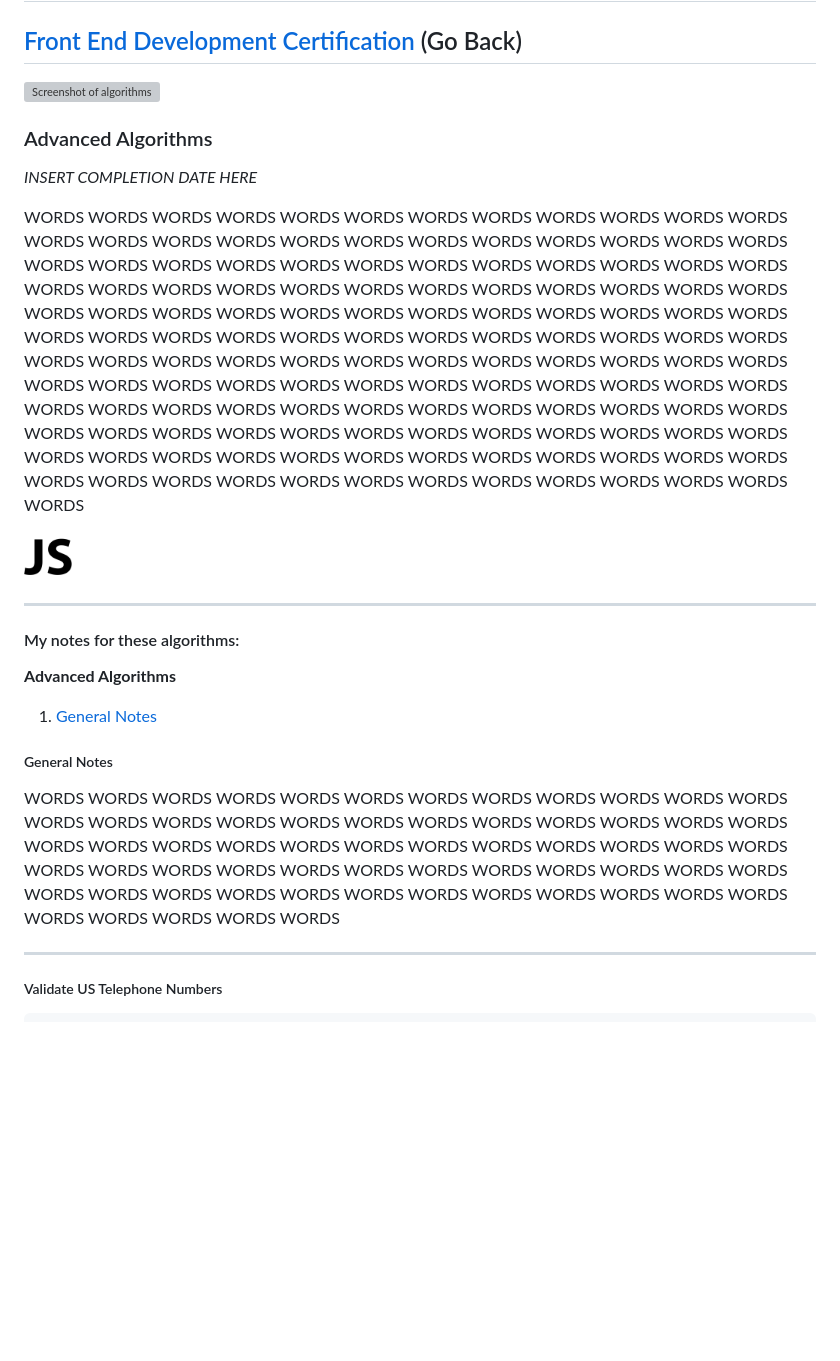
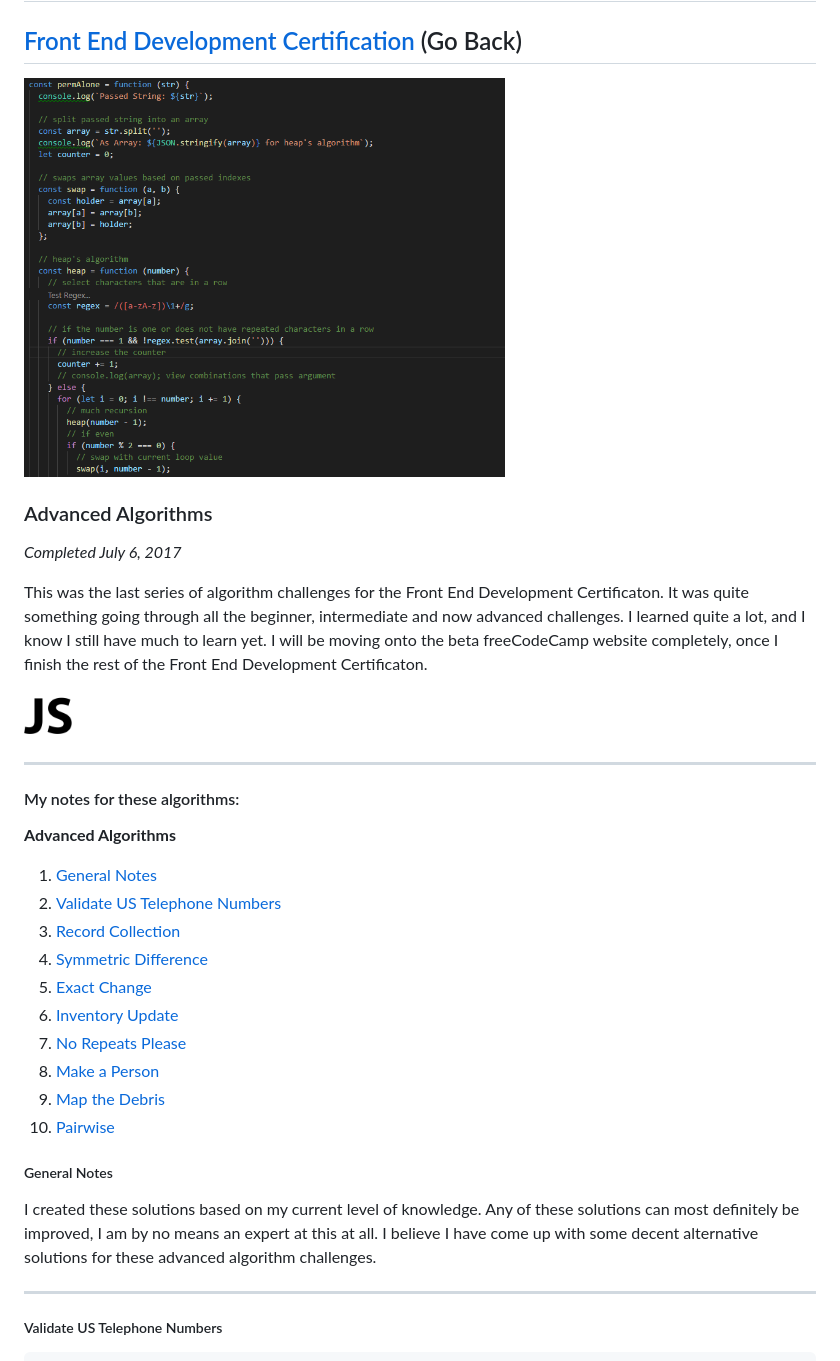
Before and after one commit to Squibs/freeCodeCampOLD, a Markdown page: Front End Development Certification/advanced-algorithm-scripting/README.md, the part around the change printed below. GitHub-like rendering; pictures changed too: Images/screenshot-advanced-algorithms.png (added); blank space fills up the shorter version; grey boxes are pictures that could not be loaded.

Commit message:
Completed advanced algorithm challenges.

```diff
--- a/Front End Development Certification/advanced-algorithm-scripting/README.md
+++ b/Front End Development Certification/advanced-algorithm-scripting/README.md
@@ -2,13 +2,13 @@
 
 ## [Front End Development Certification](https://github.com/Squibs/freeCodeCamp/tree/master/Front%20End%20Development%20Certification#intermediate-algorithms) (Go Back)
 
-<img src="" height="400" alt="Screenshot of algorithms"/>
+<img src="../../Images/screenshot-advanced-algorithms.png" height="400" alt="Screenshot of algorithms"/>
 
 ### Advanced Algorithms
 
-<em>INSERT COMPLETION DATE HERE</em>
+<em>Completed July 6, 2017</em>
 
-WORDS WORDS WORDS WORDS WORDS WORDS WORDS WORDS WORDS WORDS WORDS WORDS WORDS WORDS WORDS WORDS WORDS WORDS WORDS WORDS WORDS WORDS WORDS WORDS WORDS WORDS WORDS WORDS WORDS WORDS WORDS WORDS WORDS WORDS WORDS WORDS WORDS WORDS WORDS WORDS WORDS WORDS WORDS WORDS WORDS WORDS WORDS WORDS WORDS WORDS WORDS WORDS WORDS WORDS WORDS WORDS WORDS WORDS WORDS WORDS WORDS WORDS WORDS WORDS WORDS WORDS WORDS WORDS WORDS WORDS WORDS WORDS WORDS WORDS WORDS WORDS WORDS WORDS WORDS WORDS WORDS WORDS WORDS WORDS WORDS WORDS WORDS WORDS WORDS WORDS WORDS WORDS WORDS WORDS WORDS WORDS WORDS WORDS WORDS WORDS WORDS WORDS WORDS WORDS WORDS WORDS WORDS WORDS WORDS WORDS WORDS WORDS WORDS WORDS WORDS WORDS WORDS WORDS WORDS WORDS WORDS WORDS WORDS WORDS WORDS WORDS WORDS WORDS WORDS WORDS WORDS WORDS WORDS WORDS WORDS WORDS WORDS WORDS WORDS WORDS WORDS WORDS WORDS WORDS WORDS
+This was the last series of algorithm challenges for the Front End Development Certificaton. It was quite something going through all the beginner, intermediate and now advanced challenges. I learned quite a lot, and I know I still have much to learn yet. I will be moving onto the beta freeCodeCamp website completely, once I finish the rest of the Front End Development Certificaton.
 
 <img src="../../Images/icon-javascript.png" height="48" alt="JavaScript Icon"/>
 
@@ -19,9 +19,19 @@ WORDS WORDS WORDS WORDS WORDS WORDS WORDS WORDS WORDS WORDS WORDS WORDS WORDS WO
 <b>Advanced Algorithms</b>
 
 1. [General Notes](#general-notes)
+2. [Validate US Telephone Numbers](#validate-us-telephone-numbers)
+3. [Record Collection](#record-collection)
+4. [Symmetric Difference](#symmetric-difference)
+5. [Exact Change](#exact-change)
+6. [Inventory Update](#inventory-update)
+7. [No Repeats Please](#no-repeats-please)
+8. [Make a Person](#make-a-person)
+9. [Map the Debris](#map-the-debris)
+10. [Pairwise](#pairwise)
+
 
 ##### General Notes
-WORDS WORDS WORDS WORDS WORDS WORDS WORDS WORDS WORDS WORDS WORDS WORDS WORDS WORDS WORDS WORDS WORDS WORDS WORDS WORDS WORDS WORDS WORDS WORDS WORDS WORDS WORDS WORDS WORDS WORDS WORDS WORDS WORDS WORDS WORDS WORDS WORDS WORDS WORDS WORDS WORDS WORDS WORDS WORDS WORDS WORDS WORDS WORDS WORDS WORDS WORDS WORDS WORDS WORDS WORDS WORDS WORDS WORDS WORDS WORDS WORDS WORDS WORDS WORDS WORDS
+I created these solutions based on my current level of knowledge. Any of these solutions can most definitely be improved, I am by no means an expert at this at all. I believe I have come up with some decent alternative solutions for these advanced algorithm challenges.
 
 ---
 
```
Also changed, not shown: other parts of Front End Development Certification/advanced-algorithm-scripting/README.md (+29 -0 lines), 1 other file.
